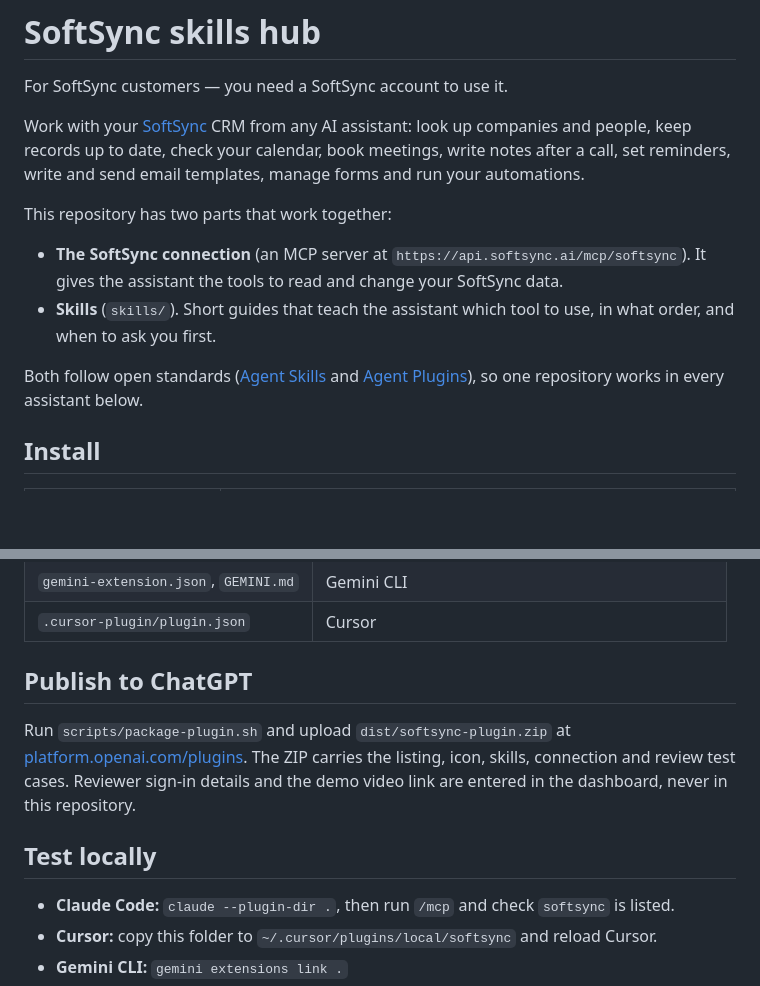
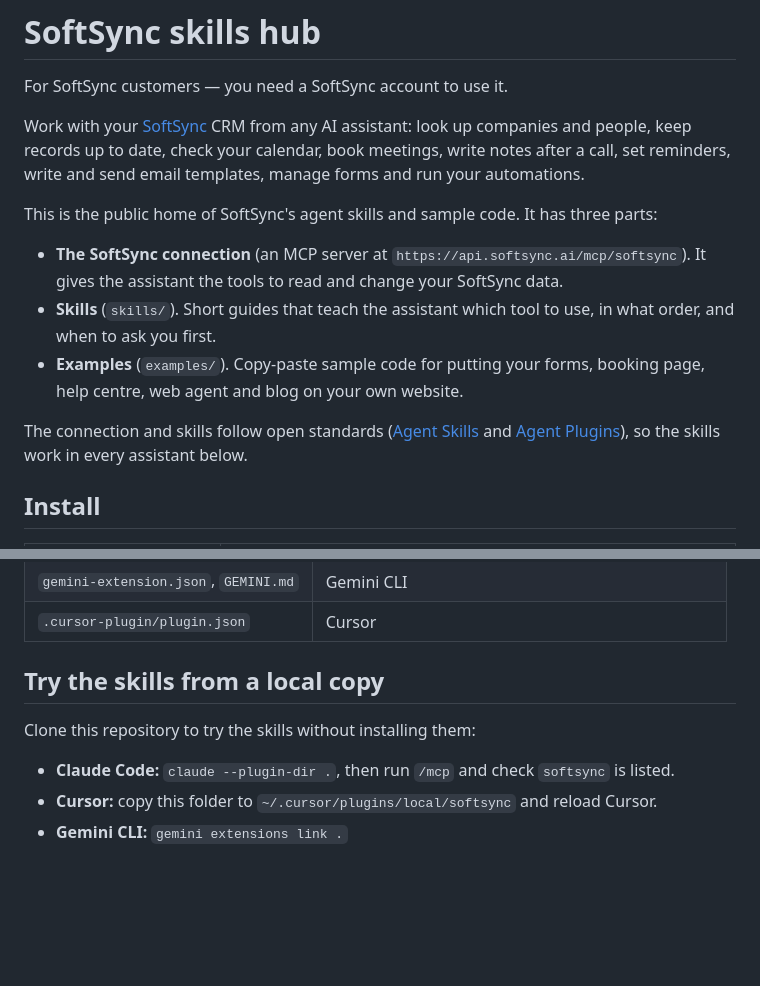
Before and after one commit to Softsync-Lab/softsync-skills-hub, a Markdown page: README.md, 2 parts joined by grey strips. GitHub-like rendering; blank space fills up the shorter version.

Commit message:
docs(readme): describe the hub as public skills and sample code, drop publishing steps
The README told readers how to publish the ChatGPT plugin, which is a
maintainer task. It now lists the examples as a third part and only keeps
steps a reader can use.

```diff
--- a/README.md
+++ b/README.md
@@ -4,12 +4,13 @@ For SoftSync customers — you need a SoftSync account to use it.
 
 Work with your [SoftSync](https://softsync.ai) CRM from any AI assistant: look up companies and people, keep records up to date, check your calendar, book meetings, write notes after a call, set reminders, write and send email templates, manage forms and run your automations.
 
-This repository has two parts that work together:
+This is the public home of SoftSync's agent skills and sample code. It has three parts:
 
 - **The SoftSync connection** (an MCP server at `https://api.softsync.ai/mcp/softsync`). It gives the assistant the tools to read and change your SoftSync data.
 - **Skills** (`skills/`). Short guides that teach the assistant which tool to use, in what order, and when to ask you first.
+- **Examples** (`examples/`). Copy-paste sample code for putting your forms, booking page, help centre, web agent and blog on your own website.
 
-Both follow open standards ([Agent Skills](https://agentskills.io) and [Agent Plugins](https://agent-plugins.org)), so one repository works in every assistant below.
+The connection and skills follow open standards ([Agent Skills](https://agentskills.io) and [Agent Plugins](https://agent-plugins.org)), so the skills work in every assistant below.
 
 ## Install
 
@@ -98,11 +99,9 @@ a workflow call your system instead.
 | `gemini-extension.json`, `GEMINI.md` | Gemini CLI |
 | `.cursor-plugin/plugin.json` | Cursor |
 
-## Publish to ChatGPT
+## Try the skills from a local copy
 
-Run `scripts/package-plugin.sh` and upload `dist/softsync-plugin.zip` at [platform.openai.com/plugins](https://platform.openai.com/plugins). The ZIP carries the listing, icon, skills, connection and review test cases. Reviewer sign-in details and the demo video link are entered in the dashboard, never in this repository.
-
-## Test locally
+Clone this repository to try the skills without installing them:
 
 - **Claude Code:** `claude --plugin-dir .`, then run `/mcp` and check `softsync` is listed.
 - **Cursor:** copy this folder to `~/.cursor/plugins/local/softsync` and reload Cursor.
```
